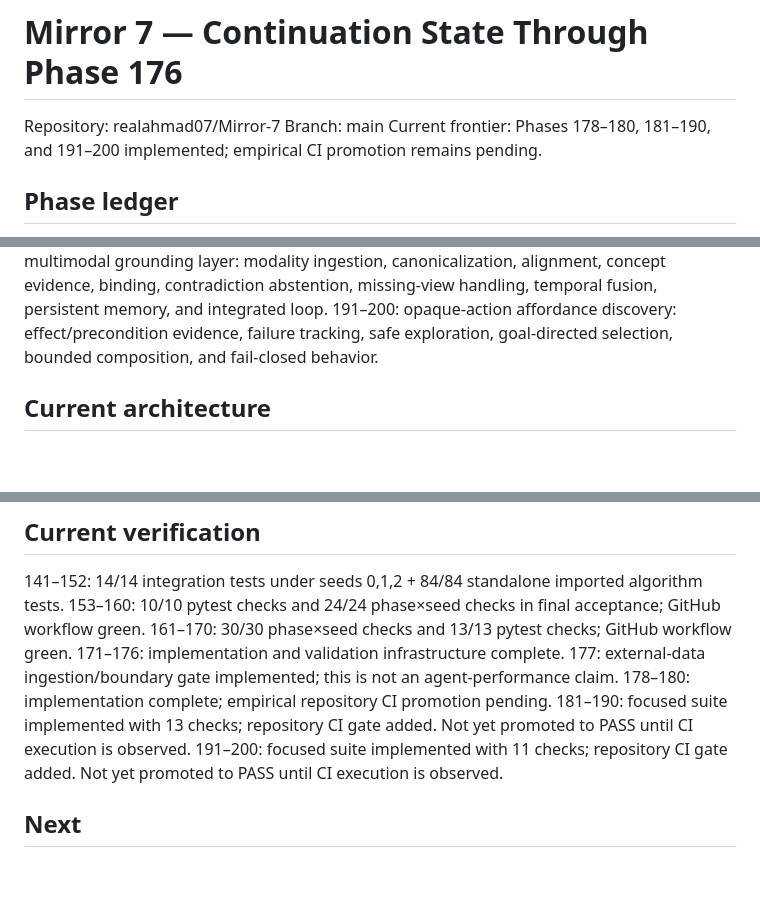
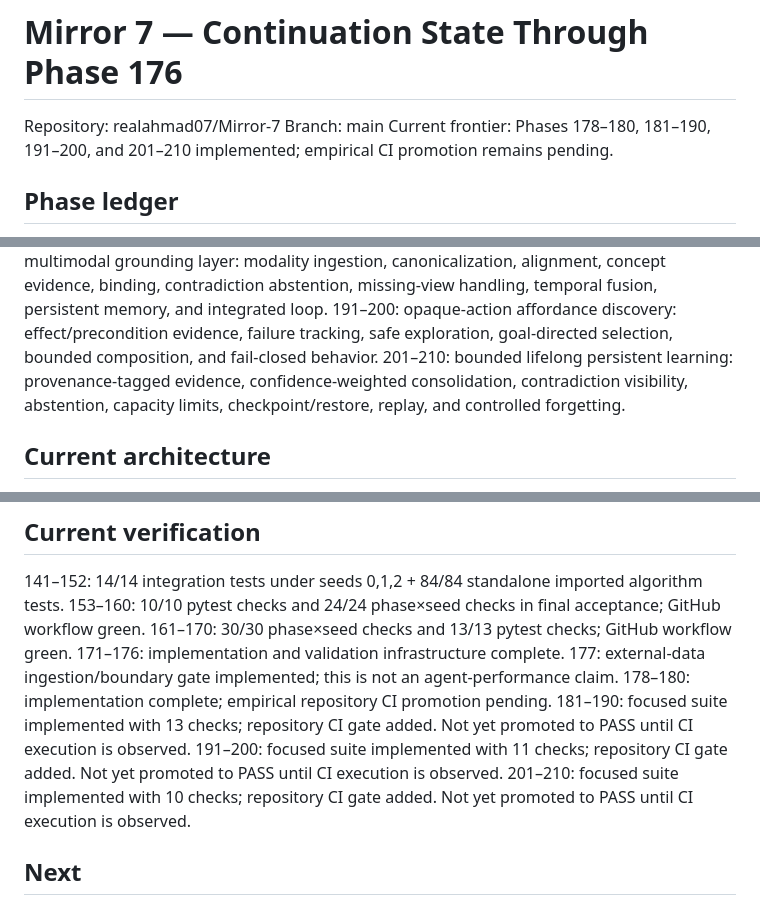
Before and after one commit to realahmad07/Mirror-7, a Markdown page: MIRROR7_CONTINUATION_STATE_176.md, 3 parts joined by grey strips. Rendered like a GitHub page; blank space fills up the shorter version.

Commit message:
Phase 201-210: advance continuation frontier

```diff
--- a/MIRROR7_CONTINUATION_STATE_176.md
+++ b/MIRROR7_CONTINUATION_STATE_176.md
@@ -2,7 +2,7 @@
 
 Repository: realahmad07/Mirror-7
 Branch: main
-Current frontier: Phases 178–180, 181–190, and 191–200 implemented; empirical CI promotion remains pending.
+Current frontier: Phases 178–180, 181–190, 191–200, and 201–210 implemented; empirical CI promotion remains pending.
 
 ## Phase ledger
 1–22: foundational intelligence algorithms, representation, discovery, causal and compositional reasoning.
@@ -25,6 +25,7 @@ Current frontier: Phases 178–180, 181–190, and 191–200 implemented; empiri
 178–180: UCI Wine/Wine Quality external-task adapter, noise robustness, and fail-closed cross-domain boundary.
 181–190: deterministic unstructured multimodal grounding layer: modality ingestion, canonicalization, alignment, concept evidence, binding, contradiction abstention, missing-view handling, temporal fusion, persistent memory, and integrated loop.
 191–200: opaque-action affordance discovery: effect/precondition evidence, failure tracking, safe exploration, goal-directed selection, bounded composition, and fail-closed behavior.
+201–210: bounded lifelong persistent learning: provenance-tagged evidence, confidence-weighted consolidation, contradiction visibility, abstention, capacity limits, checkpoint/restore, replay, and controlled forgetting.
 
 ## Current architecture
 External/raw input → representation discovery → state/world model → prediction → discrepancy → causal reasoning + memory + uncertainty → goals/research → reasoning/program induction → planning/verification → action/tools/skills → environment → outcome → update/revise/learn.
@@ -40,6 +41,7 @@ Parallel controls: resource bounds, failure detection, self-debugging proposal g
 178–180: implementation complete; empirical repository CI promotion pending.
 181–190: focused suite implemented with 13 checks; repository CI gate added. Not yet promoted to PASS until CI execution is observed.
 191–200: focused suite implemented with 11 checks; repository CI gate added. Not yet promoted to PASS until CI execution is observed.
+201–210: focused suite implemented with 10 checks; repository CI gate added. Not yet promoted to PASS until CI execution is observed.
 
 ## Next
 178–180: additional genuinely external task families and actual Mirror 7 agent-performance evaluation through the unchanged evaluator.
```
